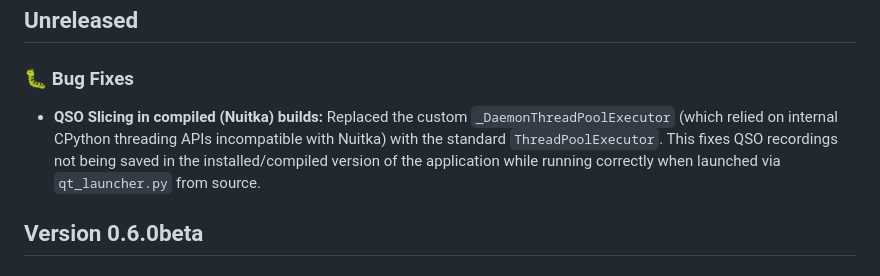
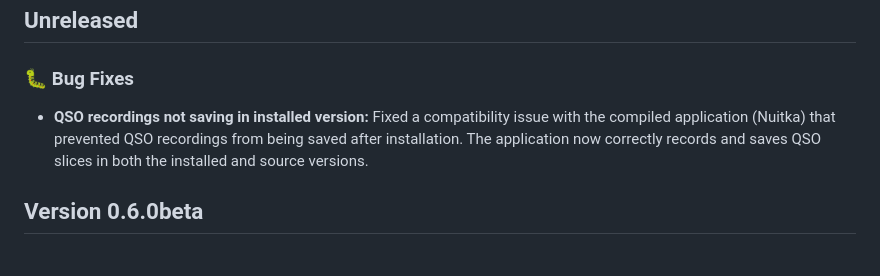
Before and after one commit to sq3rx/QSOCapture, a Markdown page: CHANGELOG.md, the part around the change. GitHub-like rendering.

Commit message:
changelog: uproszczony wpis o fixie QSO

```diff
--- a/CHANGELOG.md
+++ b/CHANGELOG.md
@@ -11,7 +11,7 @@ in plain business language, without going into implementation details.
 ## Unreleased
 
 ### 🐛 Bug Fixes
-* **QSO Slicing in compiled (Nuitka) builds:** Replaced the custom `_DaemonThreadPoolExecutor` (which relied on internal CPython threading APIs incompatible with Nuitka) with the standard `ThreadPoolExecutor`. This fixes QSO recordings not being saved in the installed/compiled version of the application while running correctly when launched via `qt_launcher.py` from source.
+* **QSO recordings not saving in installed version:** Fixed a compatibility issue with the compiled application (Nuitka) that prevented QSO recordings from being saved after installation. The application now correctly records and saves QSO slices in both the installed and source versions.
 
 ## Version 0.6.0beta
 
```
